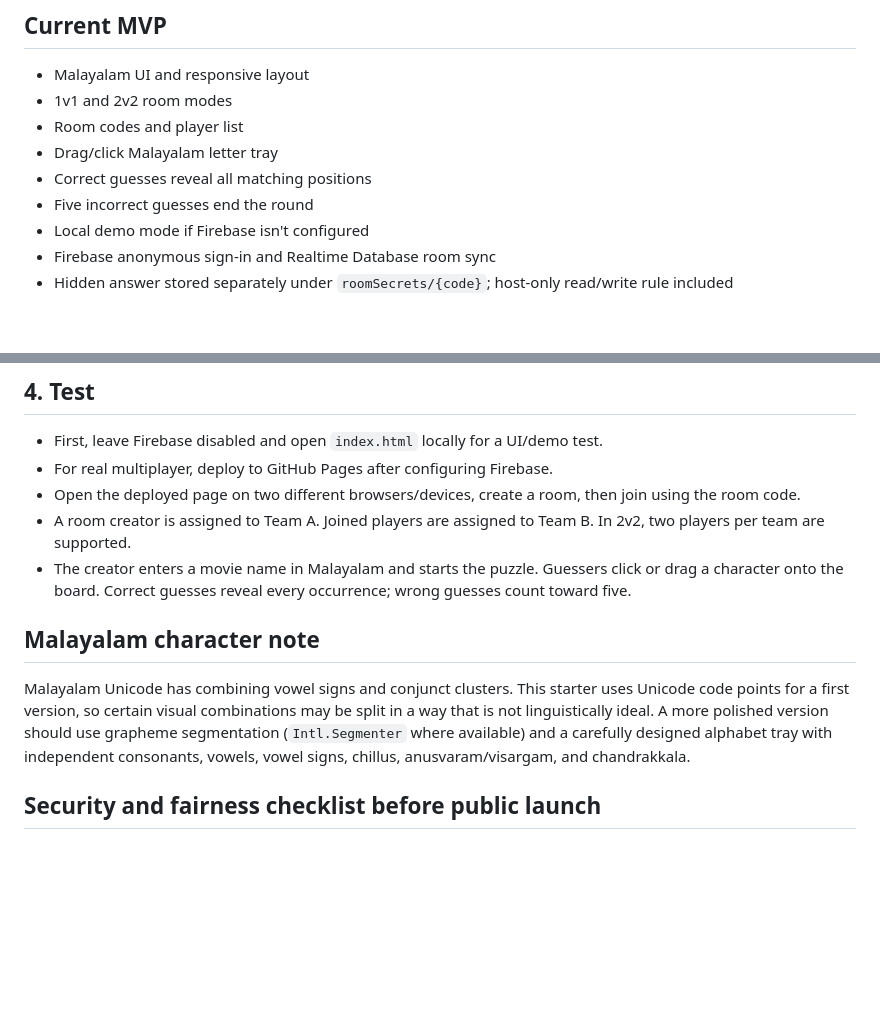
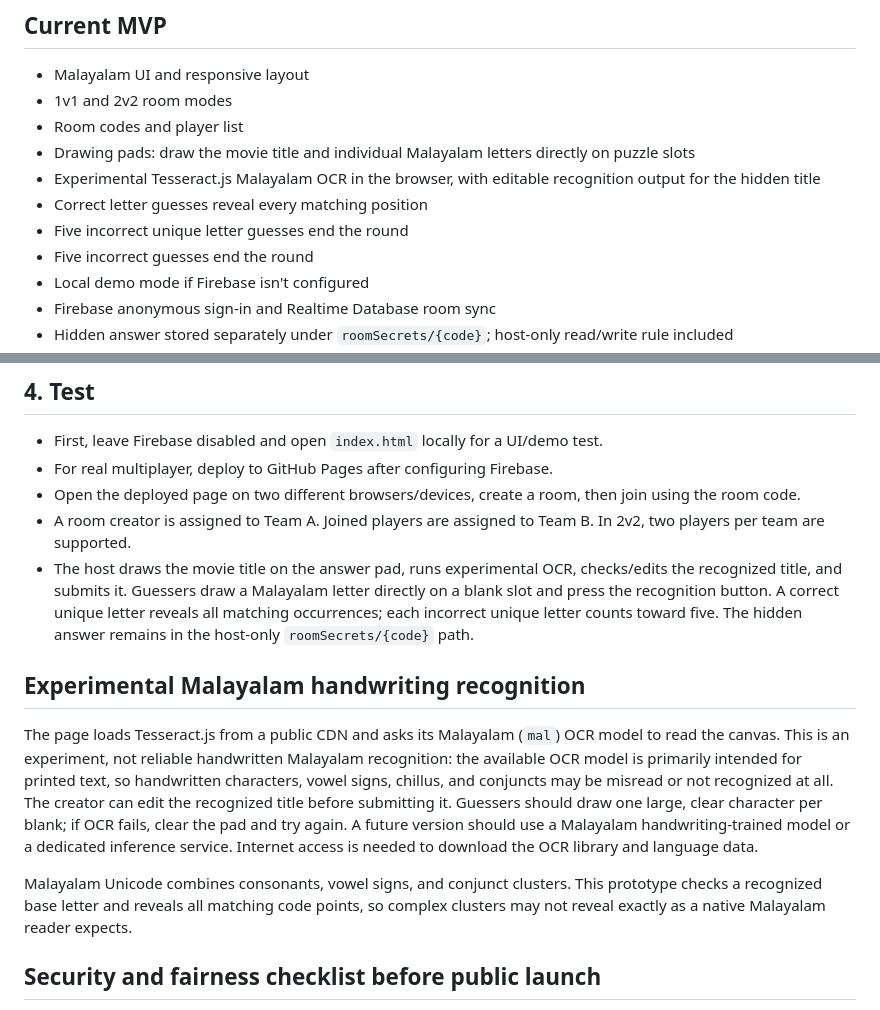
Before and after one commit to Ramihere/mollywoodtimes, a Markdown page: README.md, 2 parts joined by grey strips. Rendered like a GitHub page; blank space fills up the shorter version.

Commit message:
Document drawing-pad gameplay and Malayalam OCR limitations

```diff
--- a/README.md
+++ b/README.md
@@ -7,8 +7,10 @@ A static, Malayalam-first browser game starter for 1v1 and 2v2 movie guessing. T
 - Malayalam UI and responsive layout
 - 1v1 and 2v2 room modes
 - Room codes and player list
-- Drag/click Malayalam letter tray
-- Correct guesses reveal all matching positions
+- Drawing pads: draw the movie title and individual Malayalam letters directly on puzzle slots
+- Experimental Tesseract.js Malayalam OCR in the browser, with editable recognition output for the hidden title
+- Correct letter guesses reveal every matching position
+- Five incorrect unique letter guesses end the round
 - Five incorrect guesses end the round
 - Local demo mode if Firebase isn't configured
 - Firebase anonymous sign-in and Realtime Database room sync
@@ -60,11 +62,13 @@ This repository includes `.github/workflows/pages.yml`.
 - For real multiplayer, deploy to GitHub Pages after configuring Firebase.
 - Open the deployed page on two different browsers/devices, create a room, then join using the room code.
 - A room creator is assigned to Team A. Joined players are assigned to Team B. In 2v2, two players per team are supported.
-- The creator enters a movie name in Malayalam and starts the puzzle. Guessers click or drag a character onto the board. Correct guesses reveal every occurrence; wrong guesses count toward five.
+- The host draws the movie title on the answer pad, runs experimental OCR, checks/edits the recognized title, and submits it. Guessers draw a Malayalam letter directly on a blank slot and press the recognition button. A correct unique letter reveals all matching occurrences; each incorrect unique letter counts toward five. The hidden answer remains in the host-only `roomSecrets/{code}` path.
 
-## Malayalam character note
+## Experimental Malayalam handwriting recognition
 
-Malayalam Unicode has combining vowel signs and conjunct clusters. This starter uses Unicode code points for a first version, so certain visual combinations may be split in a way that is not linguistically ideal. A more polished version should use grapheme segmentation (`Intl.Segmenter` where available) and a carefully designed alphabet tray with independent consonants, vowels, vowel signs, chillus, anusvaram/visargam, and chandrakkala.
+The page loads Tesseract.js from a public CDN and asks its Malayalam (`mal`) OCR model to read the canvas. This is an experiment, not reliable handwritten Malayalam recognition: the available OCR model is primarily intended for printed text, so handwritten characters, vowel signs, chillus, and conjuncts may be misread or not recognized at all. The creator can edit the recognized title before submitting it. Guessers should draw one large, clear character per blank; if OCR fails, clear the pad and try again. A future version should use a Malayalam handwriting-trained model or a dedicated inference service. Internet access is needed to download the OCR library and language data.
+
+Malayalam Unicode combines consonants, vowel signs, and conjunct clusters. This prototype checks a recognized base letter and reveals all matching code points, so complex clusters may not reveal exactly as a native Malayalam reader expects.
 
 ## Security and fairness checklist before public launch
 
```
